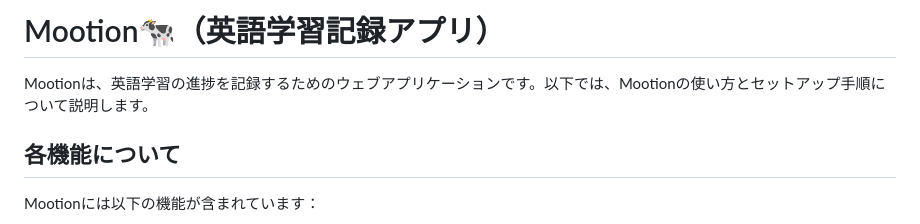
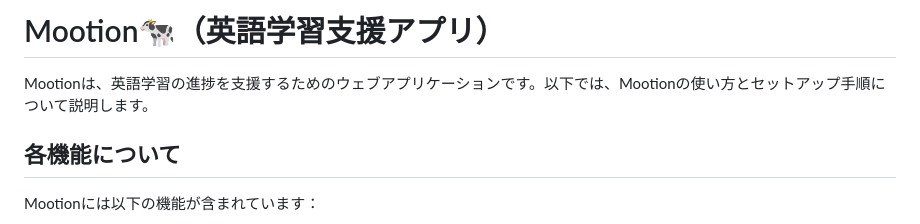
Before and after one commit to RyutoYoda/Mootion, a Markdown page: README.md, the part around the change. Rendered like a GitHub page.

```diff
--- a/README.md
+++ b/README.md
@@ -1,6 +1,6 @@
-# Mootion🐄（英語学習記録アプリ）
+# Mootion🐄（英語学習支援アプリ）
 
-Mootionは、英語学習の進捗を記録するためのウェブアプリケーションです。以下では、Mootionの使い方とセットアップ手順について説明します。
+Mootionは、英語学習の進捗を支援するためのウェブアプリケーションです。以下では、Mootionの使い方とセットアップ手順について説明します。
 
 ## 各機能について ##
 Mootionには以下の機能が含まれています：
```
